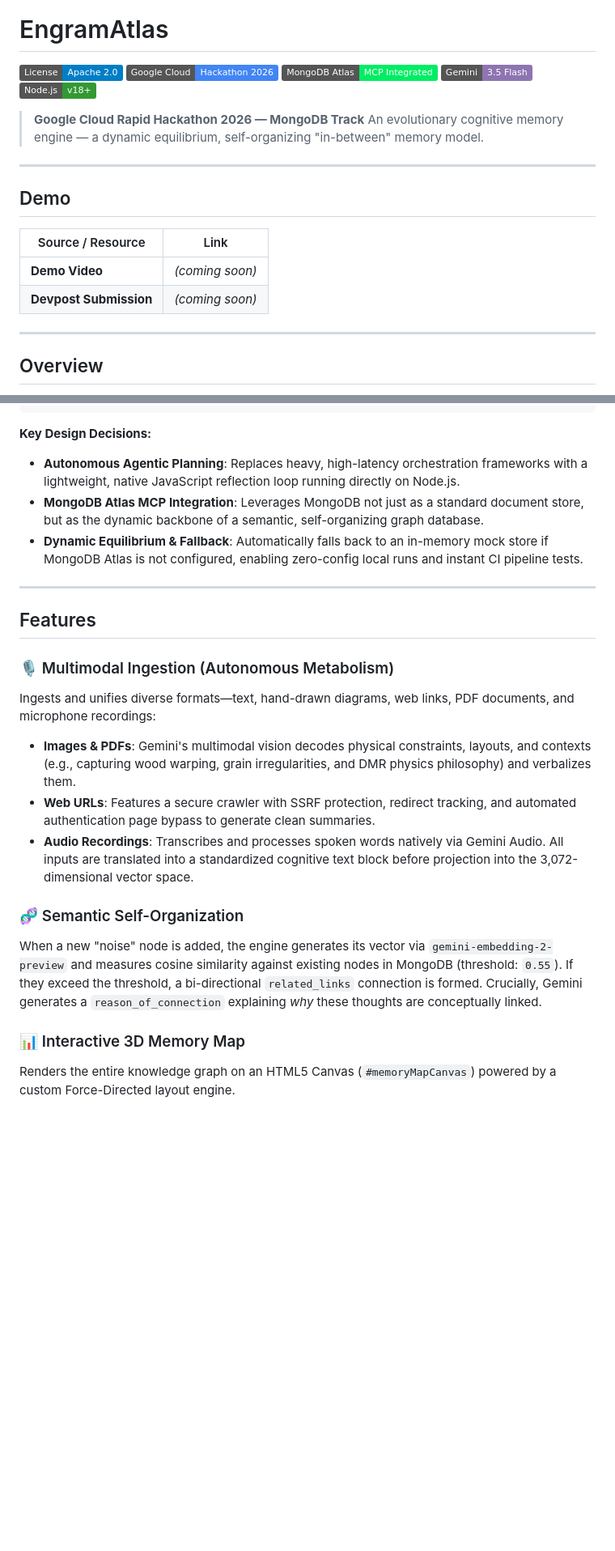
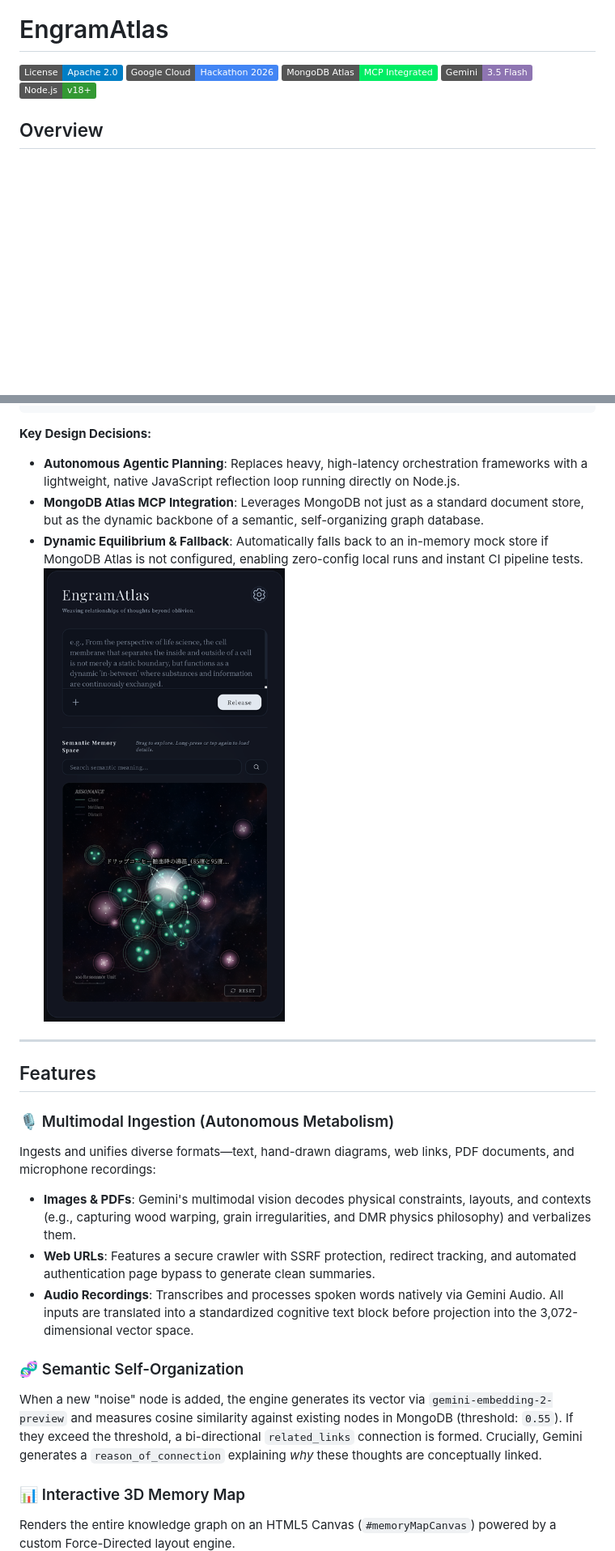
Before and after one commit to youshinh/EngramAtlas, a Markdown page: README.md, 2 parts joined by grey strips. Shown: that part at 81% size. Rendered like a GitHub page; pictures changed too: img/front.png (added); badges without logos; blank space fills up the shorter version.

````diff
--- a/README.md
+++ b/README.md
@@ -5,20 +5,6 @@
 [![MongoDB Atlas](https://img.shields.io/badge/MongoDB%20Atlas-MCP%20Integrated-00ED64?logo=mongodb&logoColor=white)](https://www.mongodb.com/atlas)
 [![Gemini](https://img.shields.io/badge/Gemini-3.5%20Flash-8E75B2?logo=google&logoColor=white)](https://ai.google.dev)
 [![Node.js](https://img.shields.io/badge/Node.js-v18%2B-339933?logo=node.js&logoColor=white)](https://nodejs.org)
-
-> **Google Cloud Rapid Hackathon 2026 — MongoDB Track**
-> An evolutionary cognitive memory engine — a dynamic equilibrium, self-organizing "in-between" memory model.
-
----
-
-## Demo
-
-| Source / Resource | Link |
-|---|---|
-| **Demo Video** | *(coming soon)* |
-| **Devpost Submission** | *(coming soon)* |
-
----
 
 ## Overview
 
@@ -46,23 +32,29 @@ Leveraging Gemini 3.5 Flash for multimodal cognitive understanding and 3,072-dim
 ```
 
 **Key Design Decisions:**
+
 - **Autonomous Agentic Planning**: Replaces heavy, high-latency orchestration frameworks with a lightweight, native JavaScript reflection loop running directly on Node.js.
 - **MongoDB Atlas MCP Integration**: Leverages MongoDB not just as a standard document store, but as the dynamic backbone of a semantic, self-organizing graph database.
 - **Dynamic Equilibrium & Fallback**: Automatically falls back to an in-memory mock store if MongoDB Atlas is not configured, enabling zero-config local runs and instant CI pipeline tests.
+  ![front.png](img/front.png)
 
 ---
 
 ## Features
 
 ### 🎙️ Multimodal Ingestion (Autonomous Metabolism)
+
 Ingests and unifies diverse formats—text, hand-drawn diagrams, web links, PDF documents, and microphone recordings:
+
 - **Images & PDFs**: Gemini's multimodal vision decodes physical constraints, layouts, and contexts (e.g., capturing wood warping, grain irregularities, and DMR physics philosophy) and verbalizes them.
 - **Web URLs**: Features a secure crawler with SSRF protection, redirect tracking, and automated authentication page bypass to generate clean summaries.
 - **Audio Recordings**: Transcribes and processes spoken words natively via Gemini Audio.
-All inputs are translated into a standardized cognitive text block before projection into the 3,072-dimensional vector space.
+  All inputs are translated into a standardized cognitive text block before projection into the 3,072-dimensional vector space.
 
 ### 🧬 Semantic Self-Organization
-When a new "noise" node is added, the engine generates its vector via `gemini-embedding-2-preview` and measures cosine similarity against existing nodes in MongoDB (threshold: `0.55`). If they exceed the threshold, a bi-directional `related_links` connection is formed. Crucially, Gemini generates a `reason_of_connection` explaining *why* these thoughts are conceptually linked.
+
+When a new "noise" node is added, the engine generates its vector via `gemini-embedding-2-preview` and measures cosine similarity against existing nodes in MongoDB (threshold: `0.55`). If they exceed the threshold, a bi-directional `related_links` connection is formed. Crucially, Gemini generates a `reason_of_connection` explaining _why_ these thoughts are conceptually linked.
 
 ### 📊 Interactive 3D Memory Map
+
 Renders the entire knowledge graph on an HTML5 Canvas (`#memoryMapCanvas`) powered by a custom Force-Directed layout engine.
````
Also changed, not shown: other parts of README.md (+18 -11 lines), img/canvas.png (added), img/relation.png (added), img/search.png (added).
